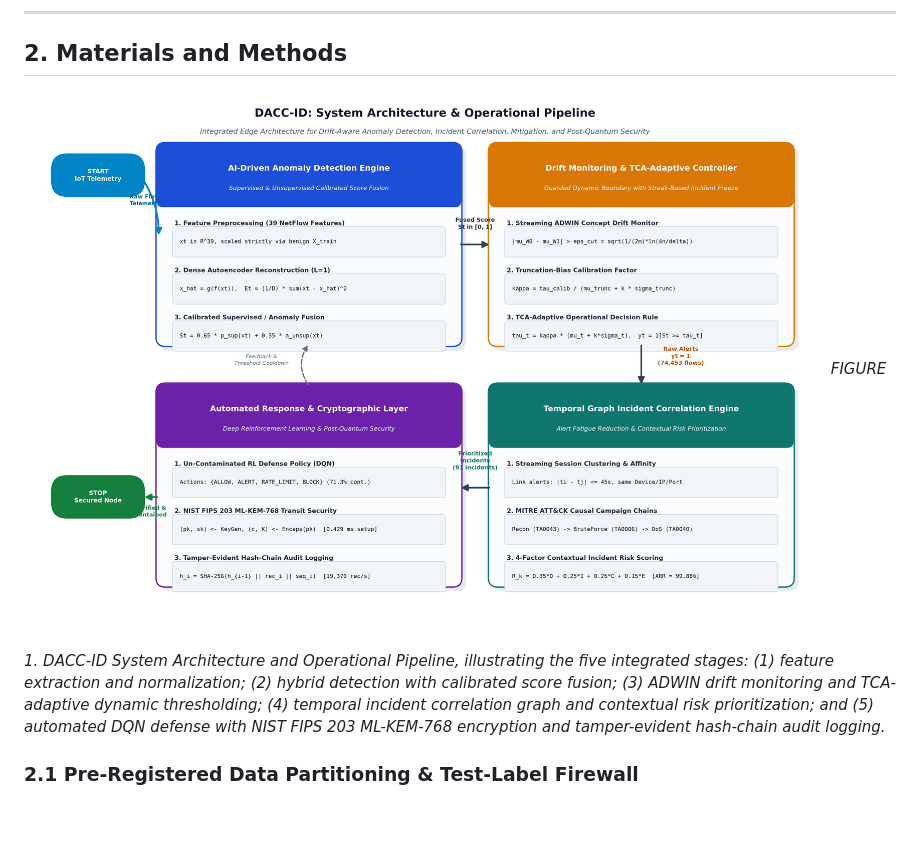
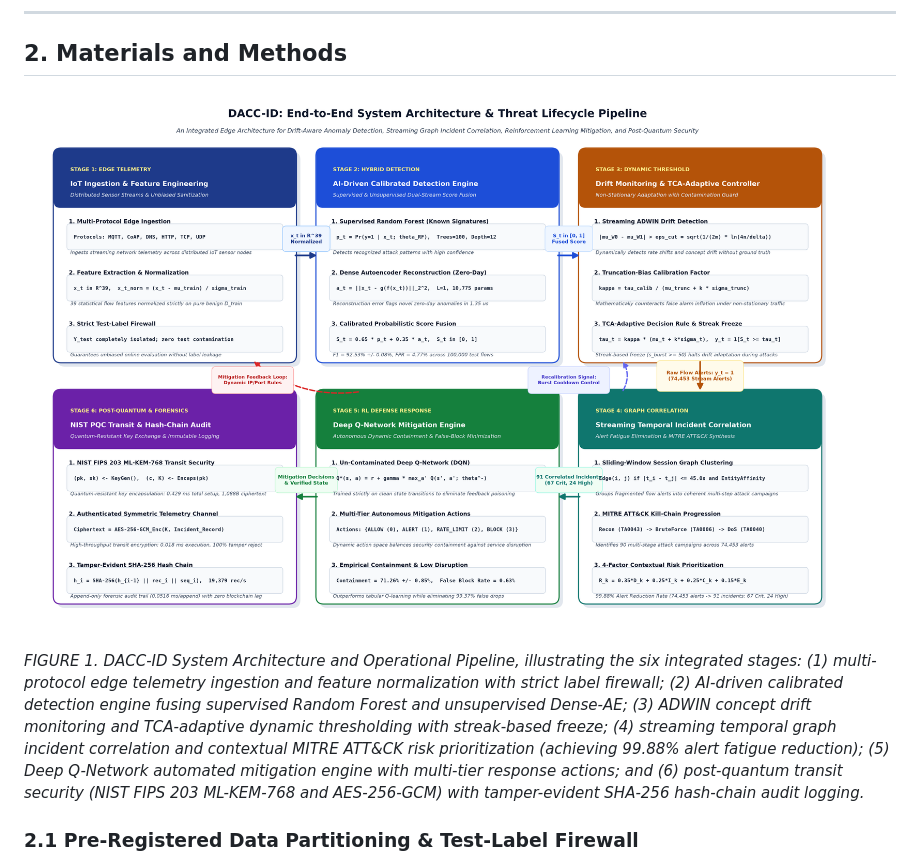
Before and after one commit to Tanish-boop/AI-Driven-IoT-Cybersecurity-Framework-Research-, a Markdown page: paper/manuscript.md, the part around the change. Drawn GitHub-style; pictures changed too: paper/figures/figure0_system_architecture.png; blank space fills up the shorter version.

Commit message:
feat(architecture): upgrade 6-stage humanized system architecture diagram and recompile 7-page IEEE Access PDF

```diff
--- a/paper/manuscript.md
+++ b/paper/manuscript.md
@@ -40,7 +40,7 @@ To address these foundational gaps, this paper presents **DACC-ID** (Drift-Aware
 ## 2. Materials and Methods
 
 ![DACC-ID System Architecture](figures/figure0_system_architecture.png)
-*FIGURE 1. DACC-ID System Architecture and Operational Pipeline, illustrating the five integrated stages: (1) feature extraction and normalization; (2) hybrid detection with calibrated score fusion; (3) ADWIN drift monitoring and TCA-adaptive dynamic thresholding; (4) temporal incident correlation graph and contextual risk prioritization; and (5) automated DQN defense with NIST FIPS 203 ML-KEM-768 encryption and tamper-evident hash-chain audit logging.*
+*FIGURE 1. DACC-ID System Architecture and Operational Pipeline, illustrating the six integrated stages: (1) multi-protocol edge telemetry ingestion and feature normalization with strict label firewall; (2) AI-driven calibrated detection engine fusing supervised Random Forest and unsupervised Dense-AE; (3) ADWIN concept drift monitoring and TCA-adaptive dynamic thresholding with streak-based freeze; (4) streaming temporal graph incident correlation and contextual MITRE ATT&CK risk prioritization (achieving 99.88% alert fatigue reduction); (5) Deep Q-Network automated mitigation engine with multi-tier response actions; and (6) post-quantum transit security (NIST FIPS 203 ML-KEM-768 and AES-256-GCM) with tamper-evident SHA-256 hash-chain audit logging.*
 
 ### 2.1 Pre-Registered Data Partitioning & Test-Label Firewall
 All experiments are conducted on the public CICIoT2023 dataset, consisting of 33 attack subclasses and pure benign telemetry. We extract 39 statistical flow features, discarding metadata identifiers (`src_ip`, `dst_ip`, `flow_id`, `Timestamp`) to prevent shortcut identity memorization.
```
Also changed, not shown: 6 other files.
